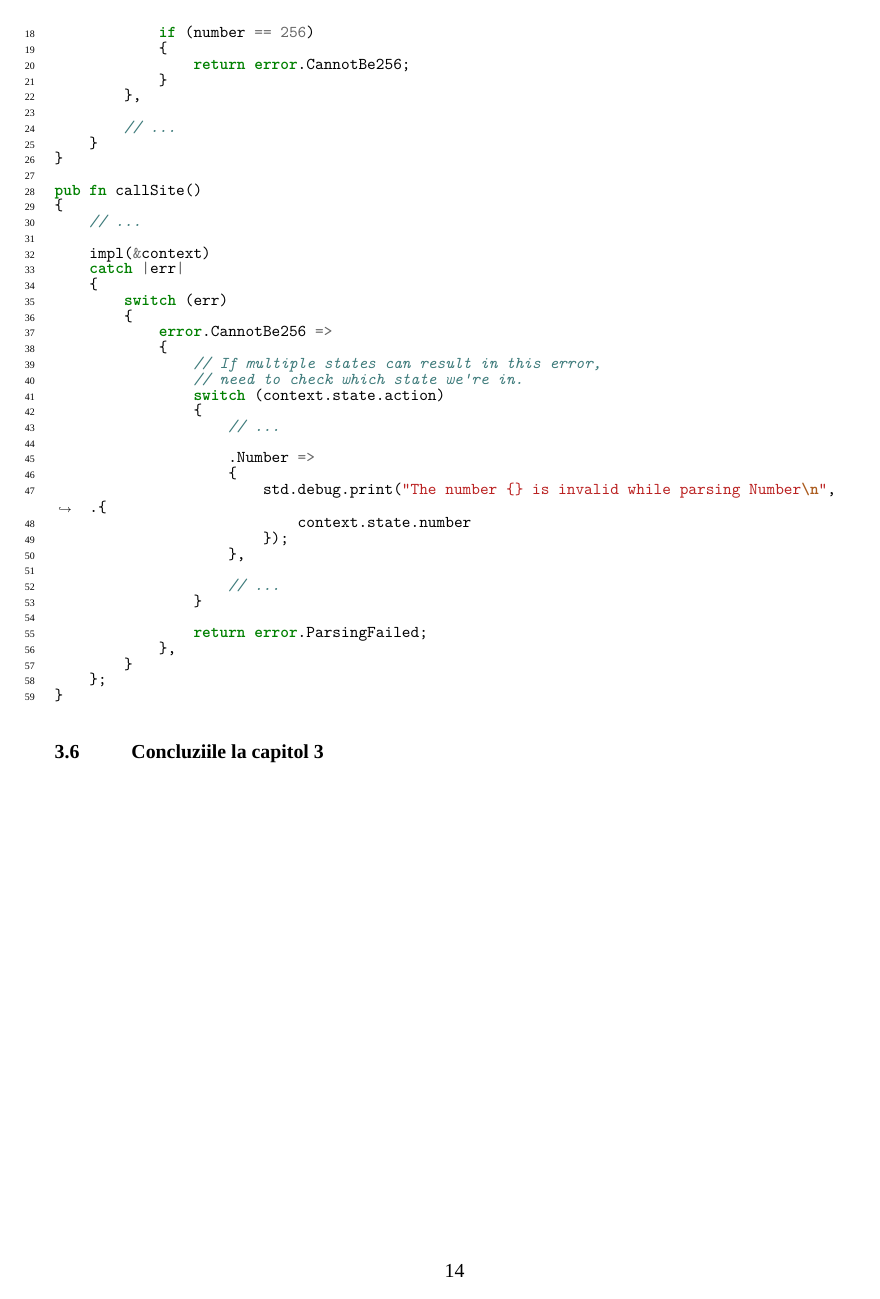
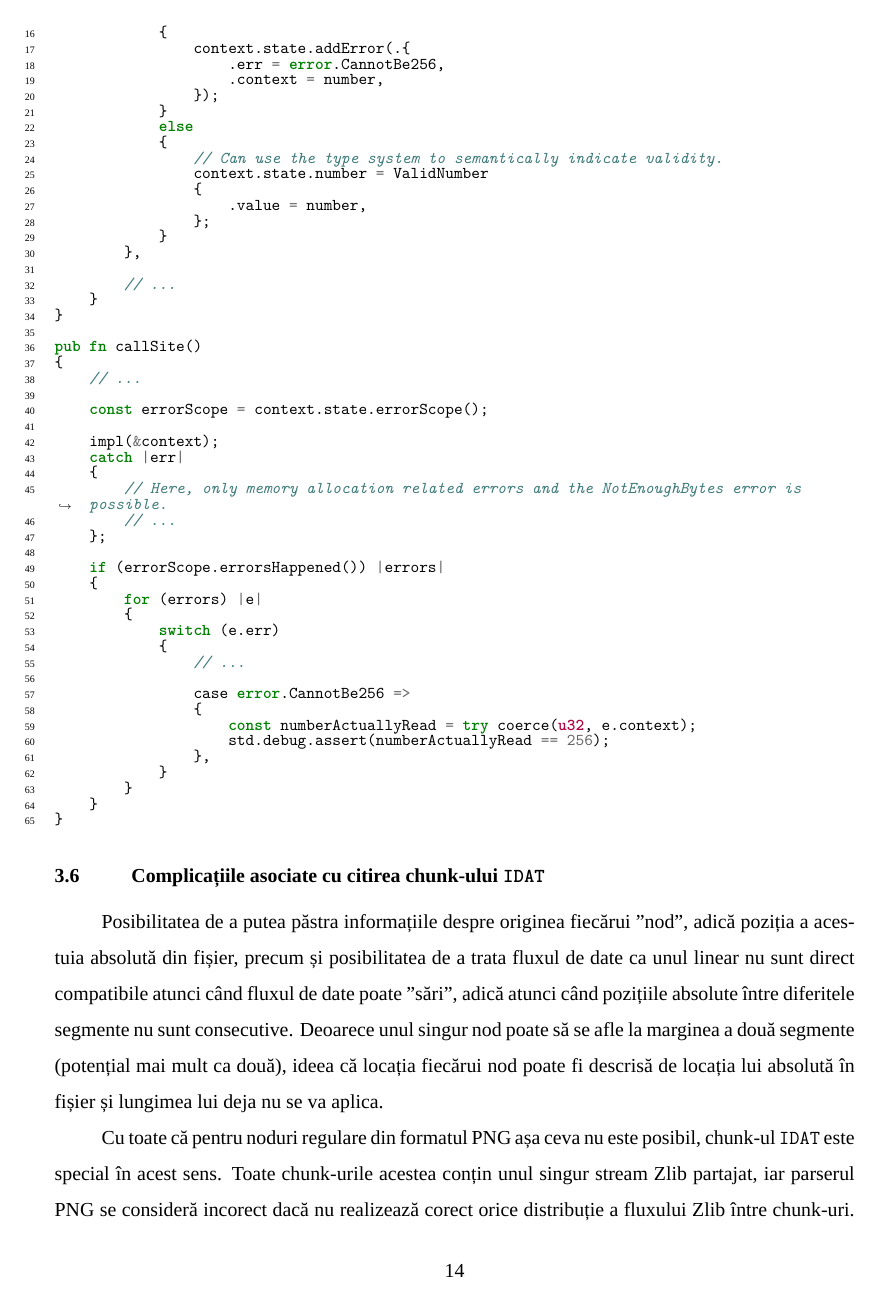
Before and after one commit to AntonC9018/thesis-png, a LaTeX thesis (thesis/main.tex): page 15 of 18 before the commit and page 15 of 20 after it. Compiled offline with XeLaTeX; a missing font is replaced by an installed copy or a similar font.

Commit message:
Hijacking notes

```diff
--- a/thesis/main.tex
+++ b/thesis/main.tex
@@ -506,13 +508,21 @@ pub fn impl(context: *Context) !void
             // Read the int, modify the stream
             const number = try pipelines.readInt(context.sequence);
 
-            // Save the context
-            context.state.number = number;
-
             // Validate
             if (number == 256)
             {
-                return error.CannotBe256;
+                context.state.addError(.{
+                    .err = error.CannotBe256,
+                    .context = number,
+                });
+            }
+            else
+            {
+                // Can use the type system to semantically indicate validity.
+                context.state.number = ValidNumber
+                {
+                    .value = number,
+                };
             }
         },
 
@@ -524,32 +534,48 @@ pub fn callSite()
 {
     // ...
 
-    impl(&context)
+    const errorScope = context.state.errorScope();
+
+    impl(&context);
     catch |err|
     {
-        switch (err)
+        // Here, only memory allocation related errors and the NotEnoughBytes error is possible.
+        // ...
+    };
+
+    if (errorScope.errorsHappened()) |errors|
+    {
+        for (errors) |e|
         {
-            error.CannotBe256 =>
+            switch (e.err)
             {
-                // If multiple states can result in this error,
-                // need to check which state we're in.
-                switch (context.state.action)
+                // ...
+
+                case error.CannotBe256 =>
                 {
-                    // ...
-
-                    .Number =>
-                    {
-                        std.debug.print("The number {} is invalid while parsing Number\n", .{
-                            context.state.number
-                        });
-                    },
-
-                    // ...
-                }
-
-                return error.ParsingFailed;
-            },
+                    const numberActuallyRead = try coerce(u32, e.context);
+                    std.debug.assert(numberActuallyRead == 256);
+                },
+            }
         }
-    };
+    }
 }
 \end{minted}
+
+
+\section{Complicațiile asociate cu citirea chunk-ului \texttt{IDAT}}
+
+Posibilitatea de a putea păstra informațiile despre originea fiecărui "nod",
+adică poziția a acestuia absolută din fișier,
+precum și posibilitatea de a trata fluxul de date ca unul linear nu sunt direct compatibile
+atunci când fluxul de date poate "sări", adică atunci când pozițiile absolute
+între diferitele segmente nu sunt consecutive.
+Deoarece unul singur nod poate să se afle la marginea a două segmente (potențial mai mult ca două),
+ideea că locația fiecărui nod poate fi descrisă de locația lui absolută în fișier și
+lungimea lui deja nu se va aplica.
+
+Cu toate că pentru noduri regulare din formatul PNG așa ceva nu este posibil,
+chunk-ul \texttt{IDAT} este special în acest sens.
+Toate chunk-urile acestea conțin unul singur stream Zlib partajat,
+iar parserul PNG se consideră incorect dacă nu realizează corect
+orice distribuție a fluxului Zlib între chunk-uri.
```
Also changed, not shown: thesis/main.tex (64 more changed lines), 2 other files.
